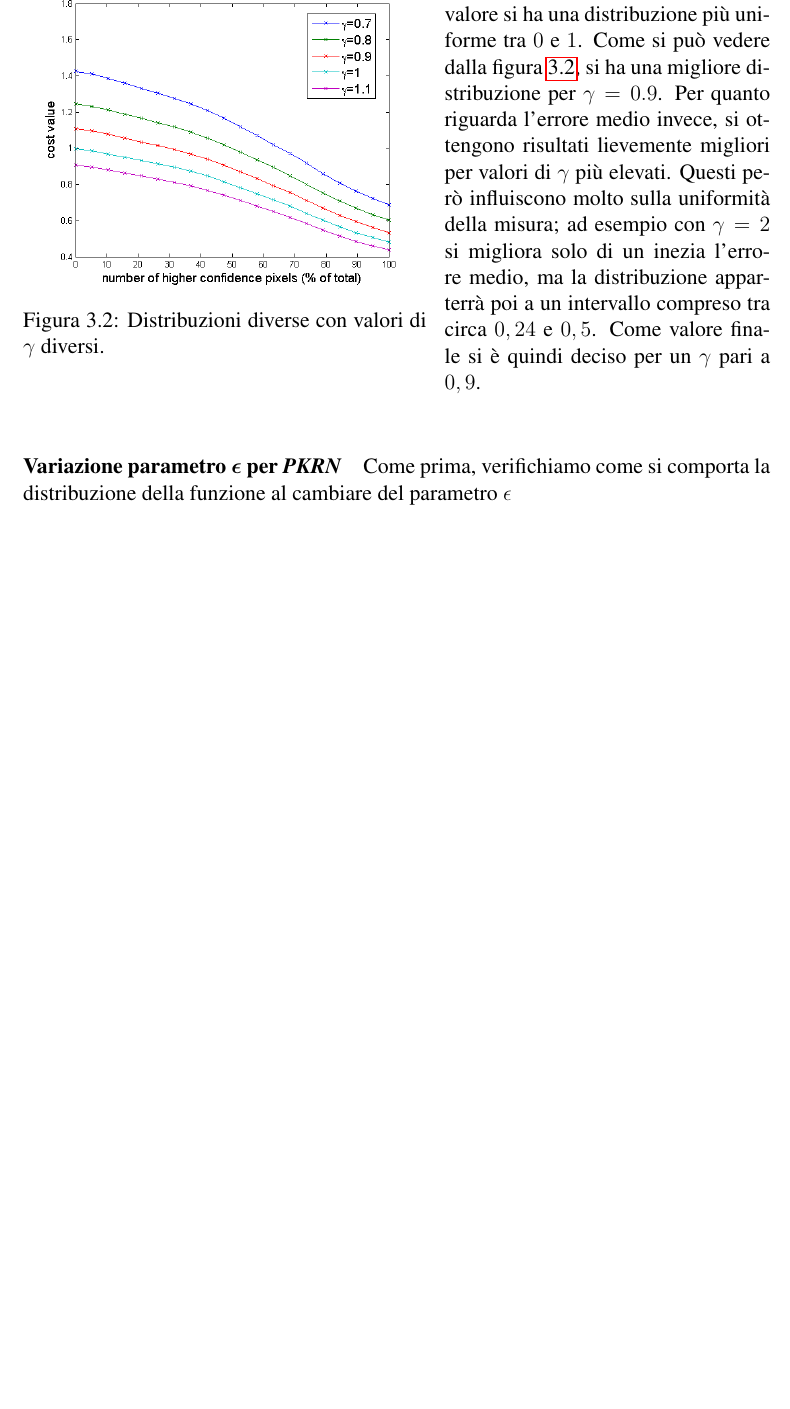
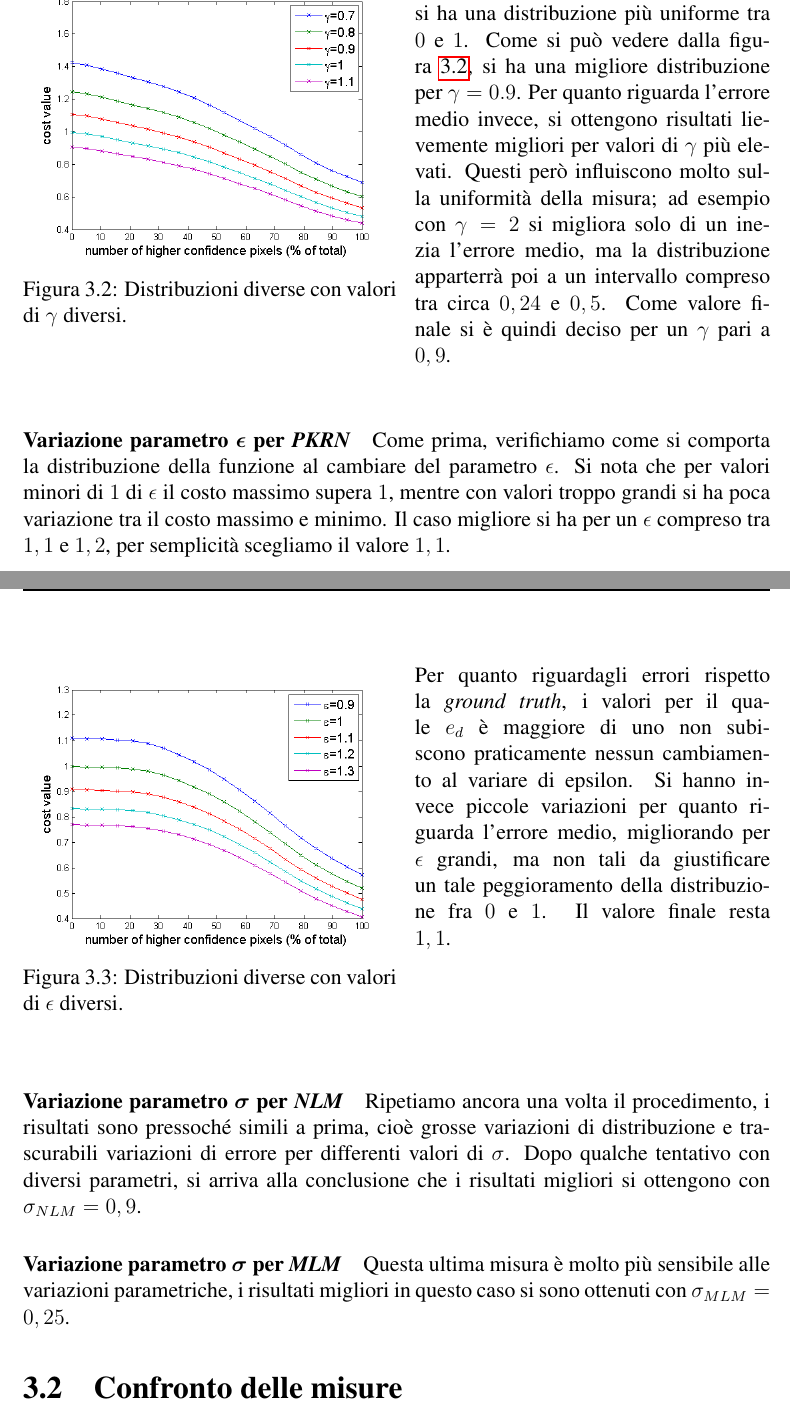
Before and after one commit to nicoladallago/Thesis, a LaTeX thesis (Misure di confidenza per algoritmi di stereo vision.tex): part of page 16 of 26 before the commit and two parts of pages 16 and 17 of 28 after it, the two joined at a grey line, cut so that both start at the same text, the shorter picture padded with empty space. Compiled offline with pdfLaTeX.

Commit message:
Finita selezione parametri

```diff
--- a/Misure di confidenza per algoritmi di stereo vision.tex
+++ b/Misure di confidenza per algoritmi di stereo vision.tex
@@ -469,6 +474,25 @@ breakindent = 30pt, % indenta le righe di 30pt
 			\paragraph{Variazione parametro $\bm{\epsilon}$ per \textit{PKRN}}
 			\label{par:epsilon}
 
-			Come prima, verifichiamo come si comporta la distribuzione della funzione al cambiare del parametro $\epsilon$
+				Come prima, verifichiamo come si comporta la distribuzione della funzione al cambiare del parametro $\epsilon$. Si nota che per valori minori di $1$ di $\epsilon$ il costo massimo supera $1$, mentre con valori troppo grandi si ha poca variazione tra il costo massimo e minimo. Il caso migliore si ha per un $\epsilon$ compreso tra $1,1$ e $1,2$, per semplicità scegliamo il valore $1,1$.
+
+				\begin{wrapfloat}{figure}{l}{0pt}
+					\includegraphics[width=0.5\textwidth]{./figures/epsilon_PKRN.png}
+					\caption{Distribuzioni diverse con valori di $\epsilon$ diversi.}
+					\label{fig:epsilonPKRN}
+				\end{wrapfloat}
 
 
+				\noindent Per quanto riguardagli errori rispetto la \textit{ground truth}, i valori per il quale $e_{d}$ è maggiore di uno non  subiscono praticamente nessun cambiamento al variare di epsilon. Si hanno invece piccole variazioni per quanto riguarda l'errore medio, migliorando per $\epsilon$ grandi, ma non tali da giustificare un tale peggioramento della distribuzione fra $0$ e $1$. Il valore finale resta $1,1$. \newline \newline \newline \newline
+
+			\paragraph{Variazione parametro $\bm{\sigma}$ per \textit{NLM}}
+			\label{par:sigmaNLM}
+
+				Ripetiamo ancora una volta il procedimento, i risultati sono pressoché simili a prima, cioè grosse variazioni di distribuzione e trascurabili variazioni di errore per differenti valori di $\sigma$. Dopo qualche tentativo con diversi parametri, si arriva alla conclusione che i risultati migliori si ottengono con $\sigma_{NLM}=0,9$.
+
+			\paragraph{Variazione parametro $\bm{\sigma}$ per \textit{MLM}}
+		 	 \label{par:sigmaMLM}
+
+		 	 	Questa ultima misura è molto più sensibile alle variazioni parametriche, i risultati migliori in questo caso si sono ottenuti con $\sigma_{MLM}=0,25$.
+
+		\section{Confronto delle misure}
```
Also changed, not shown: figures/CUR.png, figures/Cspiegazione.png (deleted), figures/LC.png, figures/MLM.png, figures/NLM.png, figures/PKRN.png, figures/epsilon_PKRN.png (added), figures/gamma_LC.png, Misure di confidenza per algoritmi di stereo vision.tex (26 more changed lines), 1 other file. Lines whose indentation alone changed are shown as unchanged.
